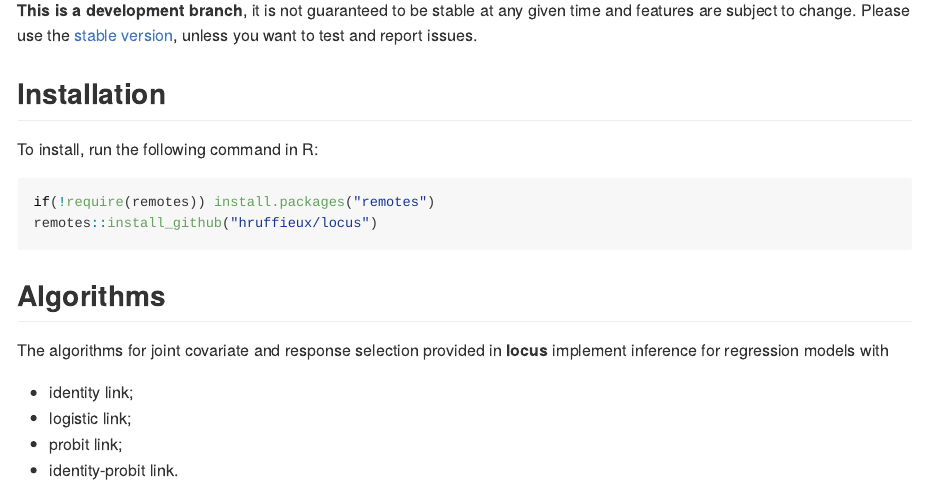
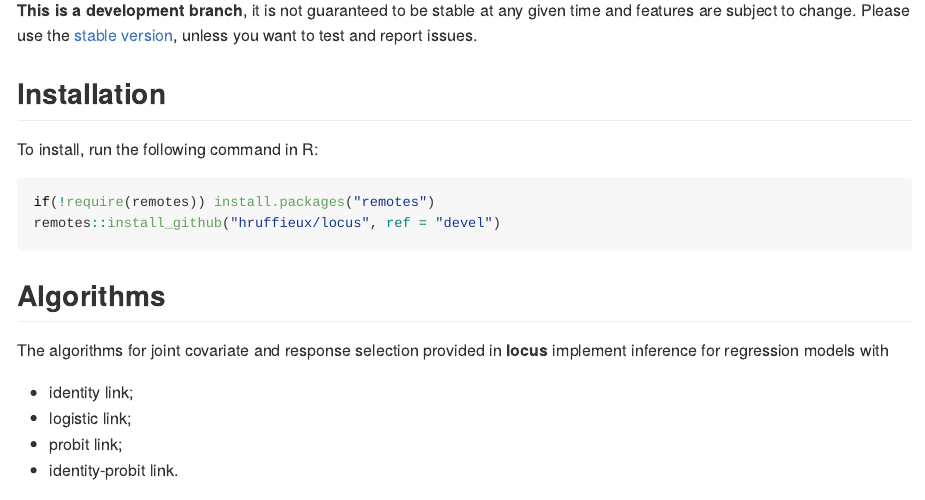
Before and after one commit to hruffieux/locus, an R Markdown document (README.Rmd): the page in a window 1100 px wide, from 390 px down. The pictures show the output file README.md that the author committed with the source, drawn offline in the style of GitHub; badge pictures from the web are left out.

Commit message:
Fixed install info for devel branch.

````diff
--- a/README.Rmd
+++ b/README.Rmd
@@ -82,7 +82,7 @@ To install, run the following command in R:
 
 ``` r
 if(!require(remotes)) install.packages("remotes")
-remotes::install_github("hruffieux/locus")
+remotes::install_github("hruffieux/locus", ref = "devel")
 ```
 
 ## Algorithms
````
Also changed, not shown: README.md.
